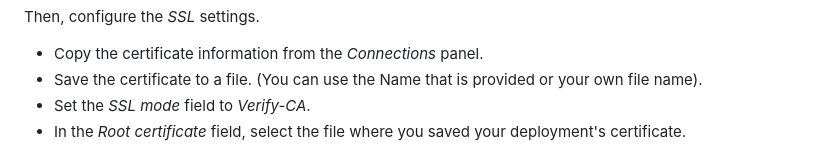
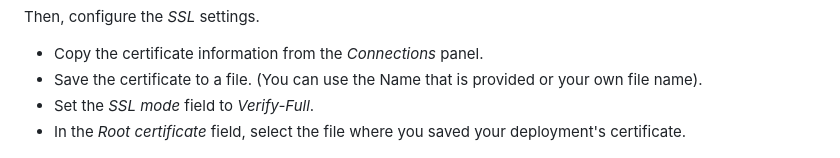
Before and after one commit to ibm-cloud-docs/databases-for-postgresql, a Markdown page: getting-started.md, the part around the change. Drawn GitHub-style.

Commit message:
changing SSL mode for getting started to verify-full

```diff
--- a/getting-started.md
+++ b/getting-started.md
@@ -58,7 +58,7 @@ First, fill out the _Connection_ information,
 Then, configure the _SSL_ settings.
 - Copy the certificate information from the _Connections_ panel.
 - Save the certificate  to a file. (You can use the Name that is provided or your own file name).
-- Set the _SSL mode_ field to _Verify-CA_.
+- Set the _SSL mode_ field to _Verify-Full_.
 - In the _Root certificate_ field, select the file where you saved your deployment's certificate.
 
 ![Completed SSL settings](images/getting-started-ssl-settings.png)
```
Also changed, not shown: images/getting-started-ssl-settings.png.
